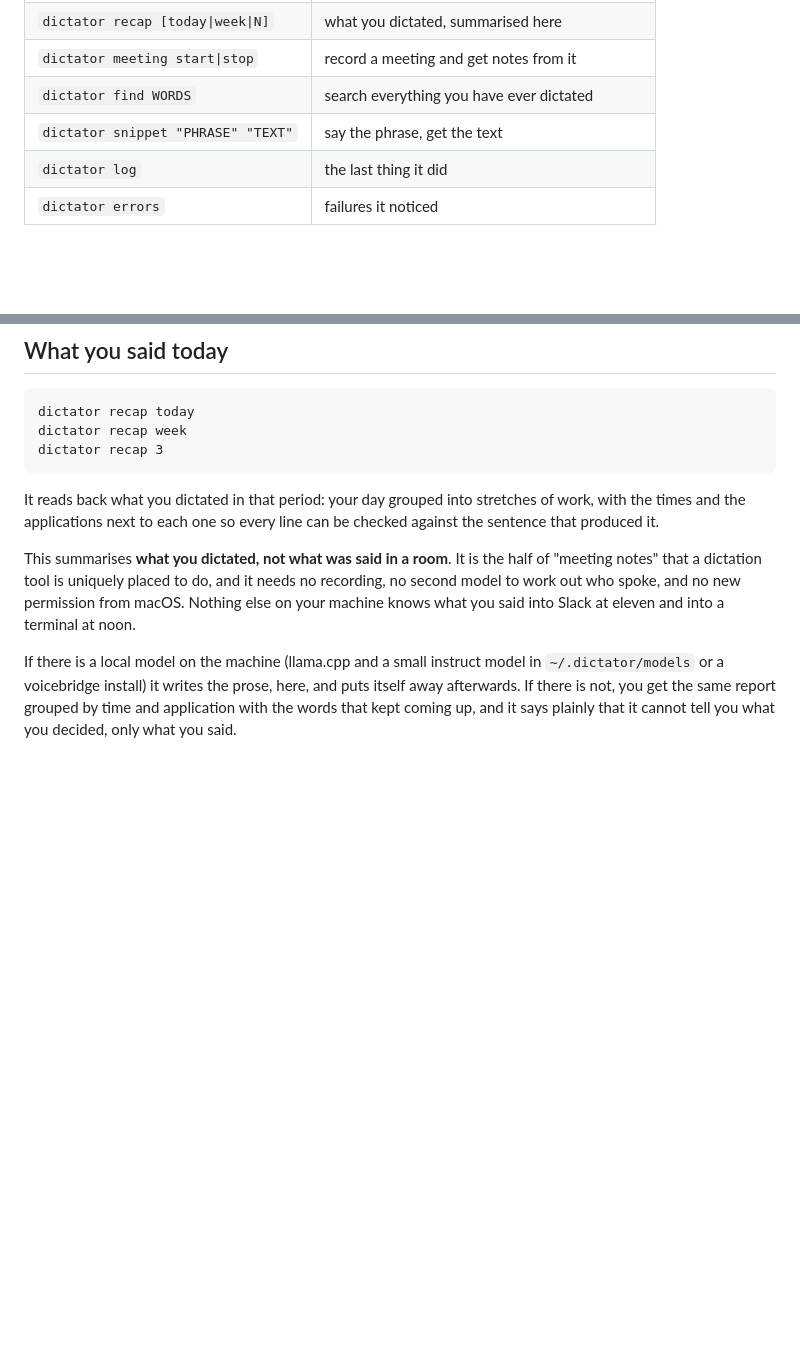
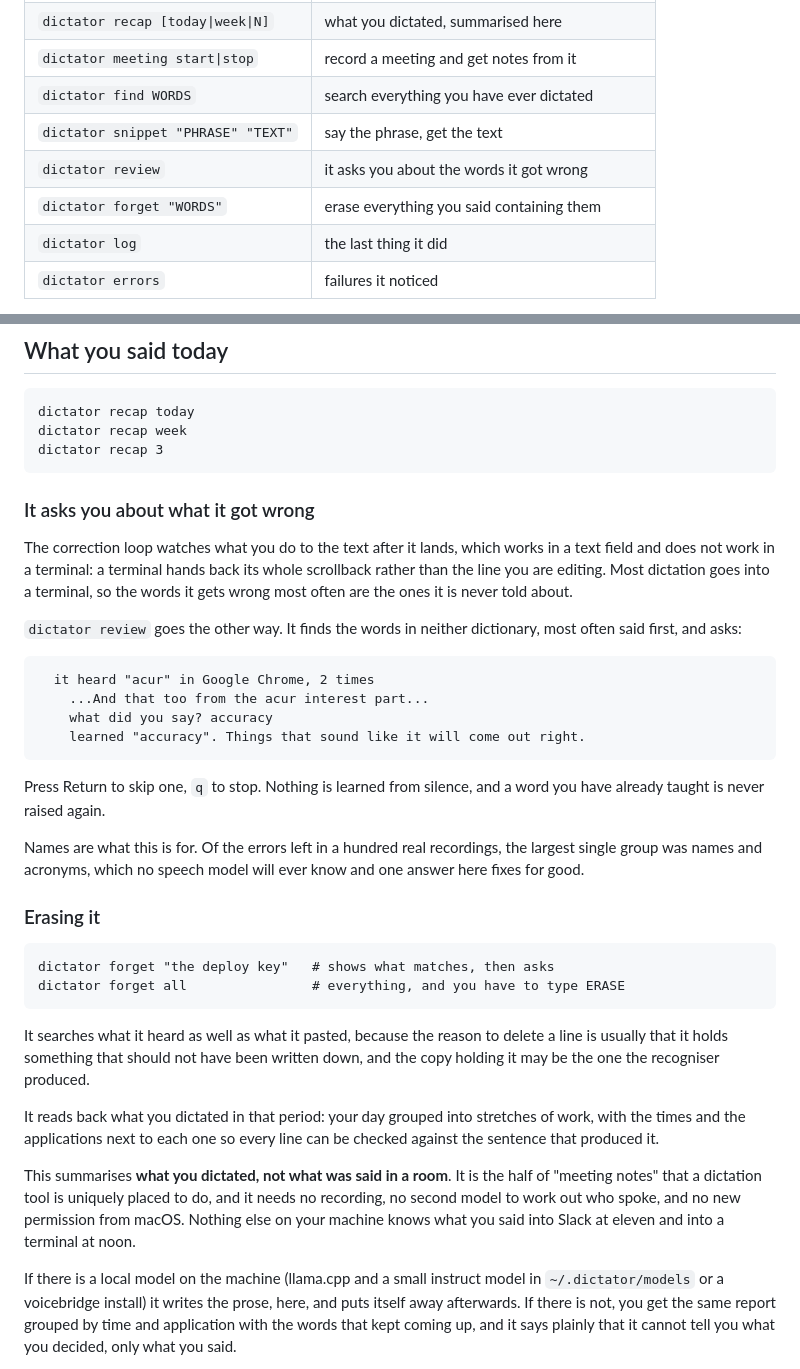
Before and after one commit to KrishOjha1810/dictator, a Markdown page: README.md, 2 parts joined by grey strips. Drawn GitHub-style; blank space fills up the shorter version.

Commit message:
Two commands nobody could find because they were only in the usage text

````diff
--- a/README.md
+++ b/README.md
@@ -101,6 +101,8 @@ the list, then `dictator off && dictator on` and say yes.
 | `dictator meeting start\|stop` | record a meeting and get notes from it |
 | `dictator find WORDS` | search everything you have ever dictated |
 | `dictator snippet "PHRASE" "TEXT"` | say the phrase, get the text |
+| `dictator review` | it asks you about the words it got wrong |
+| `dictator forget "WORDS"` | erase everything you said containing them |
 | `dictator log` | the last thing it did |
 | `dictator errors` | failures it noticed |
 
@@ -189,6 +191,43 @@ dictator recap today
 dictator recap week
 dictator recap 3
 ```
+
+### It asks you about what it got wrong
+
+The correction loop watches what you do to the text after it lands, which
+works in a text field and does not work in a terminal: a terminal hands back
+its whole scrollback rather than the line you are editing. Most dictation goes
+into a terminal, so the words it gets wrong most often are the ones it is
+never told about.
+
+`dictator review` goes the other way. It finds the words in neither
+dictionary, most often said first, and asks:
+
+```
+  it heard "acur" in Google Chrome, 2 times
+    ...And that too from the acur interest part...
+    what did you say? accuracy
+    learned "accuracy". Things that sound like it will come out right.
+```
+
+Press Return to skip one, `q` to stop. Nothing is learned from silence, and a
+word you have already taught is never raised again.
+
+Names are what this is for. Of the errors left in a hundred real recordings,
+the largest single group was names and acronyms, which no speech model will
+ever know and one answer here fixes for good.
+
+### Erasing it
+
+```
+dictator forget "the deploy key"   # shows what matches, then asks
+dictator forget all                # everything, and you have to type ERASE
+```
+
+It searches what it heard as well as what it pasted, because the reason to
+delete a line is usually that it holds something that should not have been
+written down, and the copy holding it may be the one the recogniser produced.
+
 
 It reads back what you dictated in that period: your day grouped into stretches
 of work, with the times and the applications next to each one so every line can
````
